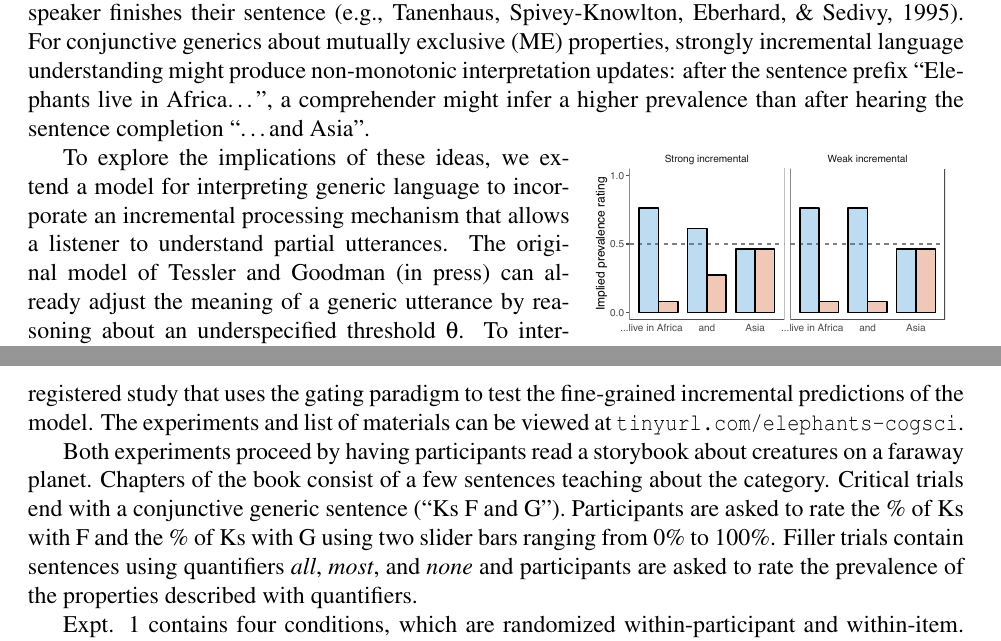
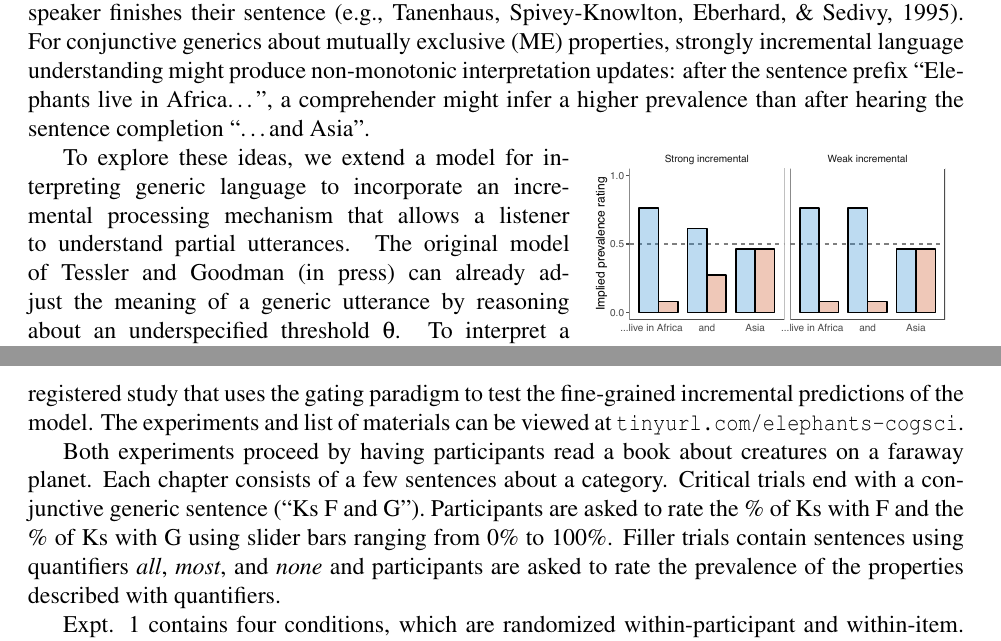
Before and after one commit to mhtess/elephants, a LaTeX document (writing/xprag/elephants-xprag.tex): two parts of pages 1 and 2 of 3, joined at a grey line, cut so that both start at the same text. Compiled offline with pdfLaTeX.

```diff
--- a/writing/xprag/elephants-xprag.tex
+++ b/writing/xprag/elephants-xprag.tex
@@ -3,7 +3,7 @@
 \usepackage[]{color} % use "amsart" instead of "article" for AMSLaTeX format
 \usepackage{geometry}                % See geometry.pdf to learn the layout options. There are lots.
 \geometry{letterpaper}                     % ... or a4paper or a5paper or ...
-\usepackage{apacite}
+\usepackage[notocbib]{apacite}
 %\usepackage{subfigure}
 %\usepackage{alltt}
 %\usepackage{etex}
@@ -56,7 +56,7 @@
 \end{wrapfigure}
 
 
-To explore the implications of these ideas, we extend a model for interpreting generic language to incorporate an incremental processing mechanism that allows a listener to understand partial utterances.
+To explore these ideas, we extend a model for interpreting generic language to incorporate an incremental processing mechanism that allows a listener to understand partial utterances.
 The original model of \citeA{Tessler2019:genLang} can already adjust the meaning of a generic utterance by reasoning about an underspecified threshold $\theta$.
 To interpret a generic about a conjunctive predicate such as ``Elephants live in Africa and Asia'', we assume the sentence gets parsed into: $[G_\theta x. \textnormal{ elephants}(x) \to \textnormal{live\_in}(\textnormal{Africa})] \land [G_\theta x. \textnormal{ elephants}(x) \to \textnormal{live\_in}(\textnormal{Asia})]$ (see \citeA{Nickel2008} for supporting arguments).
 The model can then interpret multiple generics in succession, using the posterior distribution over prevalence as the prior for the next utterance.
@@ -97,7 +97,7 @@
 %  \label{fig:expt1}
 %\end{wrapfigure}
 
-Both experiments proceed by having participants read a storybook about creatures on a faraway planet. Chapters of the book consist of a few sentences teaching about the category. Critical trials end with a conjunctive generic sentence (``Ks F and G''). Participants are asked to rate the \% of Ks with F and the \% of Ks with G using two slider bars ranging from 0\% to 100\%. Filler trials contain sentences using quantifiers \emph{all}, \emph{most}, and \emph{none} and participants are asked to rate the prevalence of the properties described with quantifiers.
+Both experiments proceed by having participants read a book about creatures on a faraway planet. Each chapter consists of a few sentences about a category. Critical trials end with a conjunctive generic sentence (``Ks F and G''). Participants are asked to rate the \% of Ks with F and the \% of Ks with G using slider bars ranging from 0\% to 100\%. Filler trials contain sentences using quantifiers \emph{all}, \emph{most}, and \emph{none} and participants are asked to rate the prevalence of the properties described with quantifiers.
 
 Expt. 1 contains four conditions, which are randomized within-participant and within-item. In two of the conditions, participants are asked about two ME properties (e.g., living in Africa and Asia); in the other two, participants are asked about two non-ME (NME) properties (e.g., living in Africa and eating bugs). For each of these conditions, participants are either asked at the end of the chapter (i.e., after the full conjunctive generic) or before the final page of the chapter, where the conjunctive generic is broken before the ``and'' (i.e., participants only read ``Elephants live in Africa'' and are asked the question mid-sentence). We find that when asked about mutually exclusive properties, participants exhibit non-monotonic belief updating, first believing that almost all elephants live in Africa and then believing that only half life in Africa; this phenomenon is not observed when asking about non-mutually properties predicated of a category (Fig.~\ref{fig:results}A).
 
```
Also changed, not shown: writing/xprag/elephants-xprag.tex (5 more changed lines).
